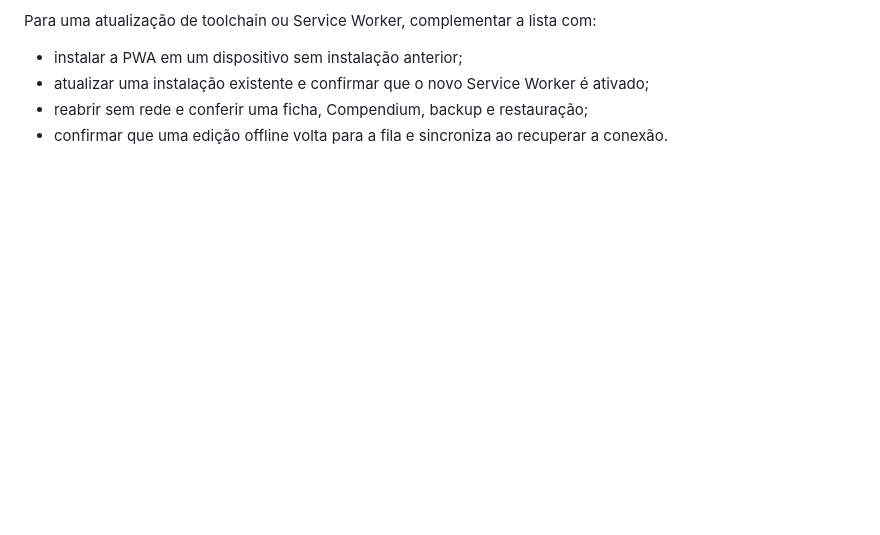
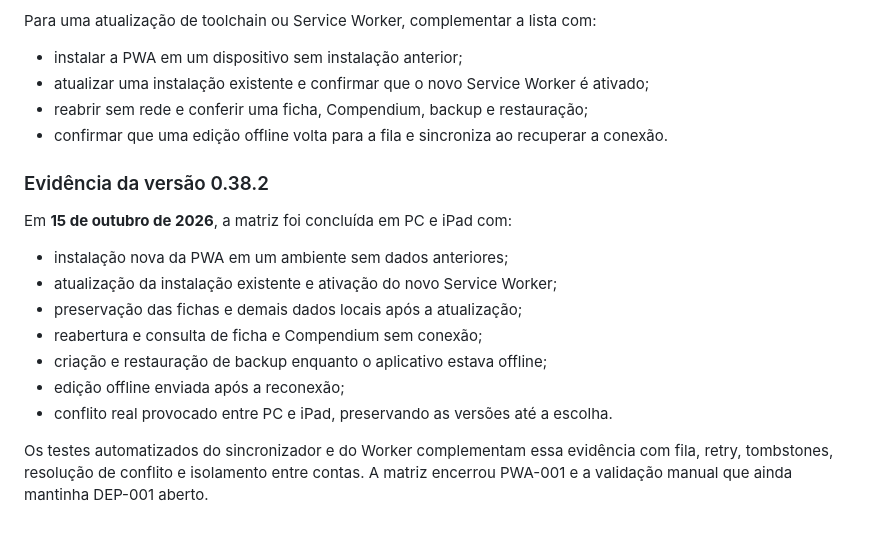
Before and after one commit to thmod-on/SoulForge, a Markdown page: docs/PWA_OFFLINE.md, the part around the change. Drawn GitHub-style; blank space fills up the shorter version.

Commit message:
docs: close PWA and dependency validation

```diff
--- a/docs/PWA_OFFLINE.md
+++ b/docs/PWA_OFFLINE.md
@@ -84,3 +84,19 @@ Para uma atualização de toolchain ou Service Worker, complementar a lista com:
 - atualizar uma instalação existente e confirmar que o novo Service Worker é ativado;
 - reabrir sem rede e conferir uma ficha, Compendium, backup e restauração;
 - confirmar que uma edição offline volta para a fila e sincroniza ao recuperar a conexão.
+
+### Evidência da versão 0.38.2
+
+Em **15 de outubro de 2026**, a matriz foi concluída em PC e iPad com:
+
+- instalação nova da PWA em um ambiente sem dados anteriores;
+- atualização da instalação existente e ativação do novo Service Worker;
+- preservação das fichas e demais dados locais após a atualização;
+- reabertura e consulta de ficha e Compendium sem conexão;
+- criação e restauração de backup enquanto o aplicativo estava offline;
+- edição offline enviada após a reconexão;
+- conflito real provocado entre PC e iPad, preservando as versões até a escolha.
+
+Os testes automatizados do sincronizador e do Worker complementam essa evidência
+com fila, retry, tombstones, resolução de conflito e isolamento entre contas. A
+matriz encerrou PWA-001 e a validação manual que ainda mantinha DEP-001 aberto.
```
Also changed, not shown: docs/BACKLOG.md (+2 -2 lines).
